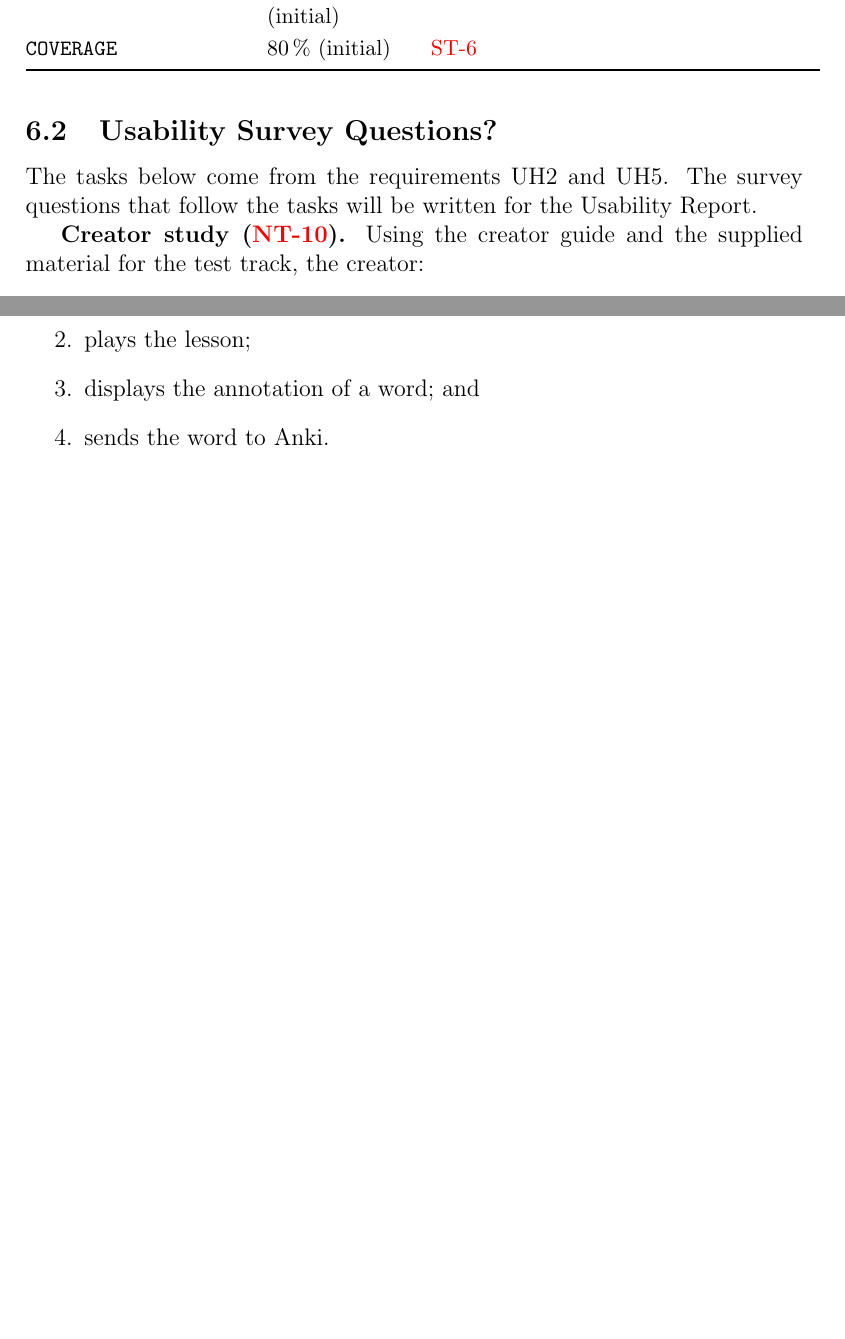
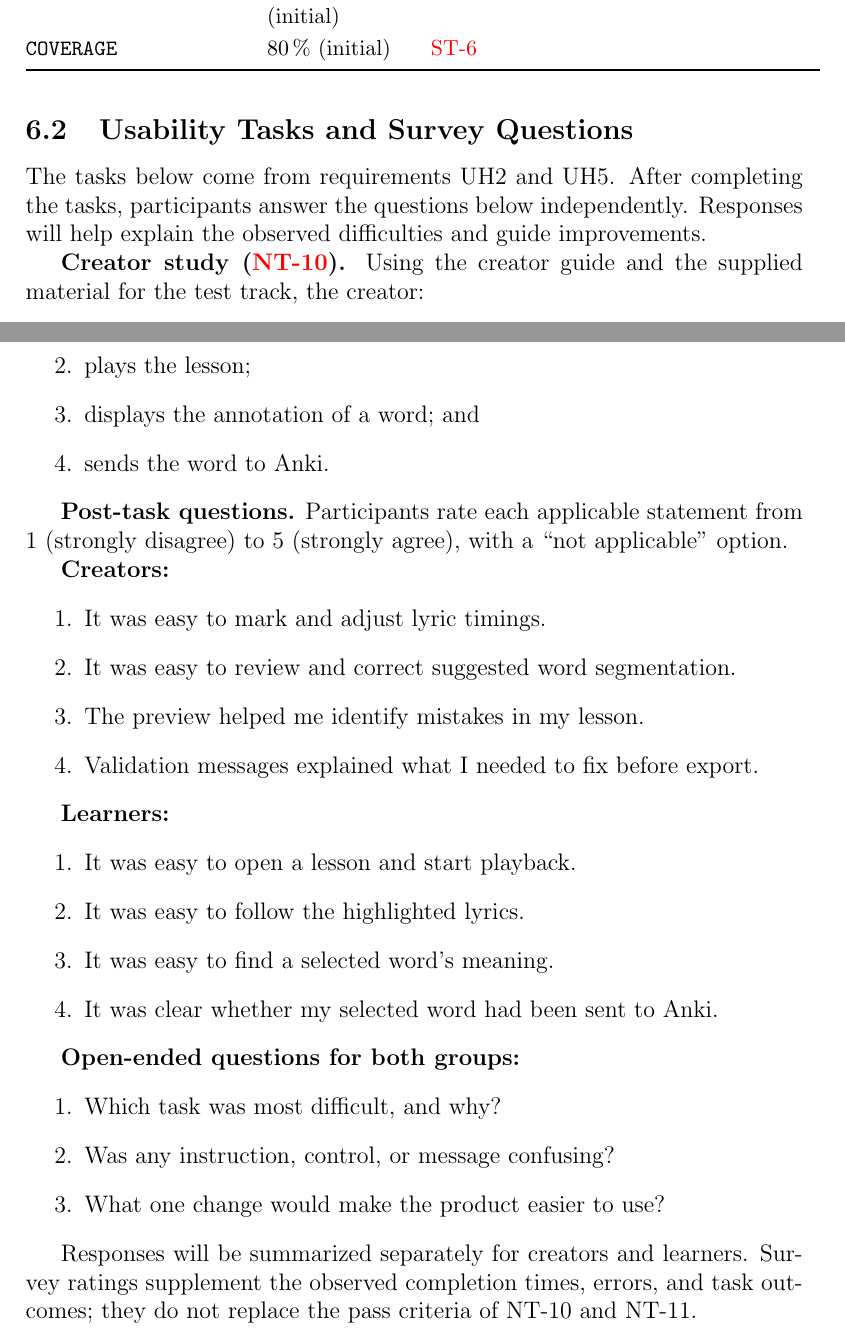
Before and after one commit to rhea333/LingoLyrics, a LaTeX document (docs/VnVPlan/VnVPlan.tex): two parts of pages 41 and 42 of 44, joined at a grey line, cut so that both start at the same text, the shorter picture padded with empty space. Compiled offline with pdfLaTeX; a LaTeX package or settings file that is missing is left out.

Commit message:
Survey edits

```diff
--- a/docs/VnVPlan/VnVPlan.tex
+++ b/docs/VnVPlan/VnVPlan.tex
@@ -1381,10 +1381,11 @@ confirmed during the PoC or usability testing.
 \end{longtable}
 }
 
-\subsection{Usability Survey Questions?} \label{SecUsabilityTasks}
+\subsection{Usability Tasks and Survey Questions} \label{SecUsabilityTasks}
 
-The tasks below come from the requirements UH2 and UH5. The survey questions
-that follow the tasks will be written for the Usability Report.
+The tasks below come from requirements UH2 and UH5. After completing the
+tasks, participants answer the questions below independently. Responses
+will help explain the observed difficulties and guide improvements.
 
 \textbf{Creator study (\tref{NT-10}).} Using the creator guide and the supplied
 material for the test track, the creator:
@@ -1407,6 +1408,37 @@ learner:
   \item displays the annotation of a word; and
   \item sends the word to Anki.
 \end{enumerate}
+
+\textbf{Post-task questions.}
+Participants rate each applicable statement from 1 (strongly disagree)
+to 5 (strongly agree), with a ``not applicable'' option.
+
+\textbf{Creators:}
+\begin{enumerate}
+  \item It was easy to mark and adjust lyric timings.
+  \item It was easy to review and correct suggested word segmentation.
+  \item The preview helped me identify mistakes in my lesson.
+  \item Validation messages explained what I needed to fix before export.
+\end{enumerate}
+
+\textbf{Learners:}
+\begin{enumerate}
+  \item It was easy to open a lesson and start playback.
+  \item It was easy to follow the highlighted lyrics.
+  \item It was easy to find a selected word's meaning.
+  \item It was clear whether my selected word had been sent to Anki.
+\end{enumerate}
+
+\textbf{Open-ended questions for both groups:}
+\begin{enumerate}
+  \item Which task was most difficult, and why?
+  \item Was any instruction, control, or message confusing?
+  \item What one change would make the product easier to use?
+\end{enumerate}
+
+Responses will be summarized separately for creators and learners.
+Survey ratings supplement the observed completion times, errors, and
+task outcomes; they do not replace the pass criteria of NT-10 and NT-11.
 
 \newpage{}
 
```
